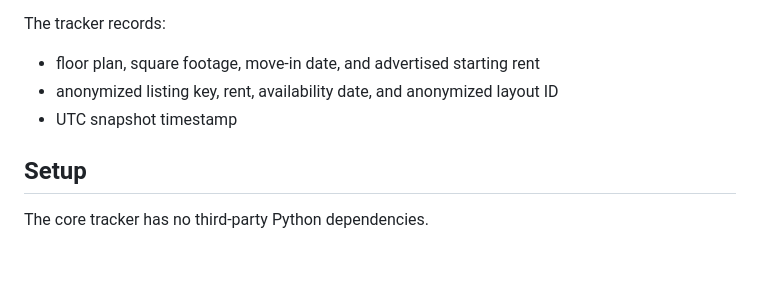
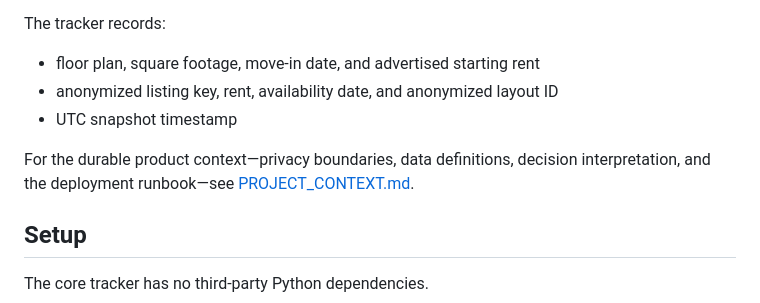
Before and after one commit to playuhh/tracker, a Markdown page: README.md, the part around the change. Rendered like a GitHub page; blank space fills up the shorter version.

Commit message:
docs: add tracker operating context

```diff
--- a/README.md
+++ b/README.md
@@ -10,6 +10,10 @@ The tracker records:
 - floor plan, square footage, move-in date, and advertised starting rent
 - anonymized listing key, rent, availability date, and anonymized layout ID
 - UTC snapshot timestamp
+
+For the durable product context—privacy boundaries, data definitions, decision
+interpretation, and the deployment runbook—see
+[PROJECT_CONTEXT.md](PROJECT_CONTEXT.md).
 
 ## Setup
 
```
Also changed, not shown: PROJECT_CONTEXT.md (added, +101 -0 lines).
